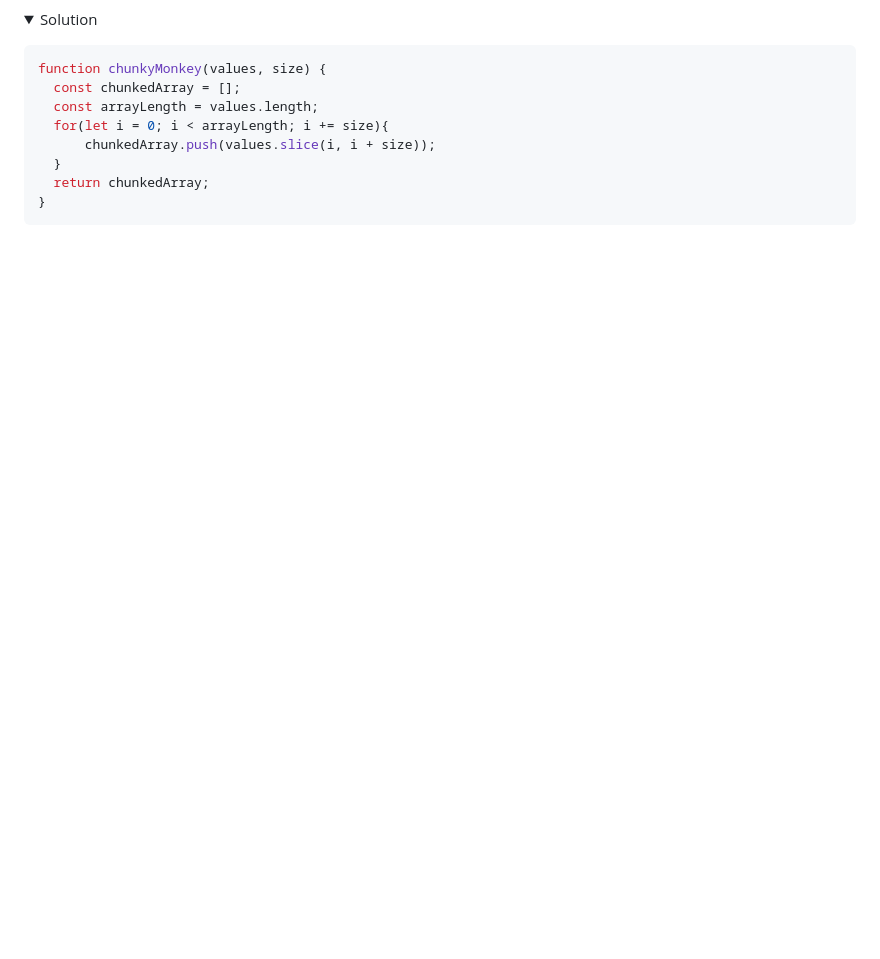
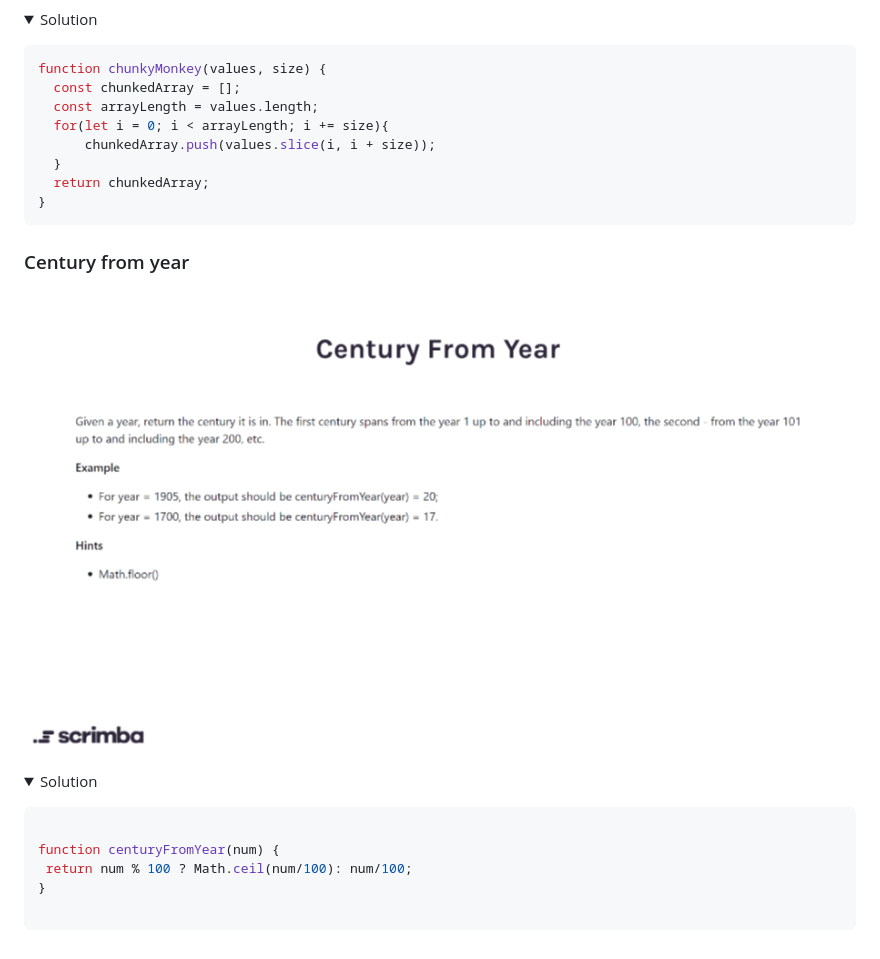
Before and after one commit to nibble0101/javascriptmas, a Markdown page: README.md, the part around one of its changes. Rendered like a GitHub page; pictures changed too: questions/04-century-from-year.png (added); folded sections open; blank space fills up the shorter version.

Commit message:
Added latest challenge

````diff
--- a/README.md
+++ b/README.md
@@ -61,3 +61,23 @@ This is a set of programming challenges from [scrimba.com](https://scrimba.com)
   </p>
 
 </details>
+
+### Century from year
+
+![century from year challenge](questions/04-century-from-year.png?raw=true "Title")
+
+<details>
+   <summary>Solution</summary>
+
+   <p>
+
+   ```js
+
+   function centuryFromYear(num) {
+    return num % 100 ? Math.ceil(num/100): num/100;
+   }
+
+   ```
+
+   </p>
+
````
Also changed, not shown: other parts of README.md (+1 -0 lines), 5 other files.
